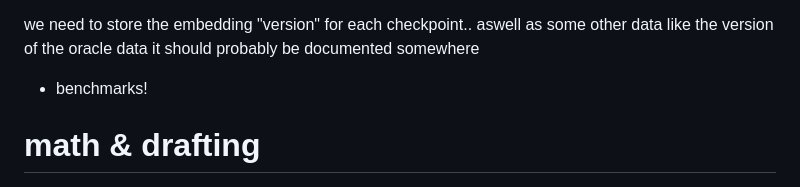
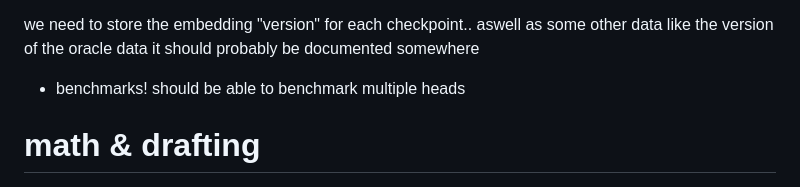
Before and after one commit to lipeeeee/notes, a Markdown page: proj/sol/eng.md, the part around the change. Drawn GitHub-style.

Commit message:
multi-head benchmark

```diff
--- a/proj/sol/eng.md
+++ b/proj/sol/eng.md
@@ -31,7 +31,7 @@ iterations ideally (just scrape all, each config will NEED post-processing)
 
 we need to store the embedding "version" for each checkpoint.. aswell as some other data like the version of the oracle data it should probably be documented somewhere
 
-- benchmarks!
+- benchmarks! should be able to benchmark multiple heads
 
 # math & drafting
 - encode relationships i think are mathematically true about drafting and encode them into model (e.g synergy)
```
